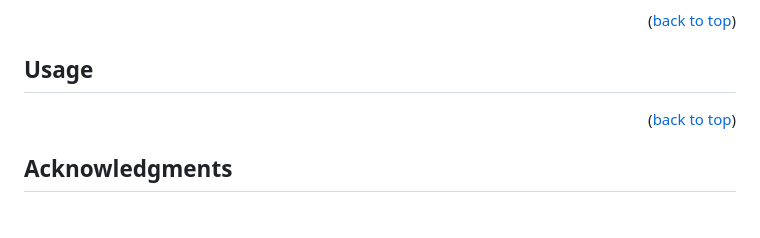
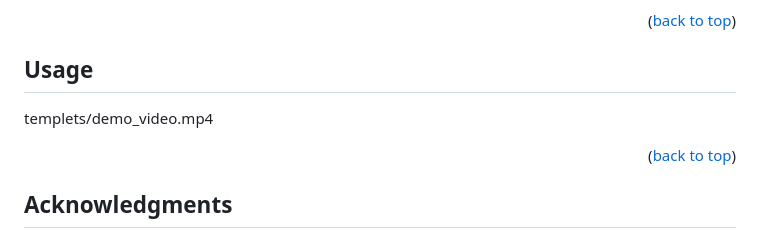
Before and after one commit to Urva-Maheshwari/Automate-Skin-Cancer-Recognition-using-Python, a Markdown page: README.md, the part around the change. GitHub-like rendering.

```diff
--- a/README.md
+++ b/README.md
@@ -136,7 +136,7 @@ the acknowledgements section. Here are a few examples.
 ## Usage
 
 <p>
-
+templets/demo_video.mp4
 </p>
 
 <p align="right">(<a href="#readme-top">back to top</a>)</p>
```
